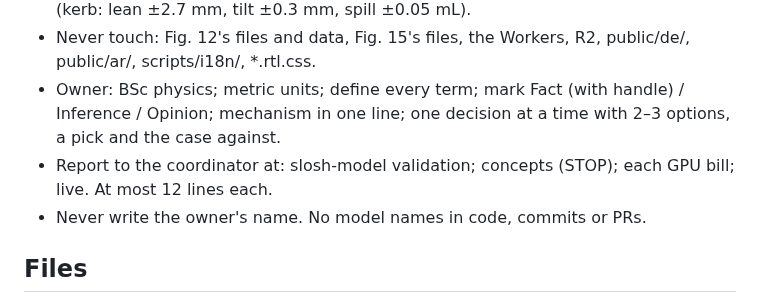
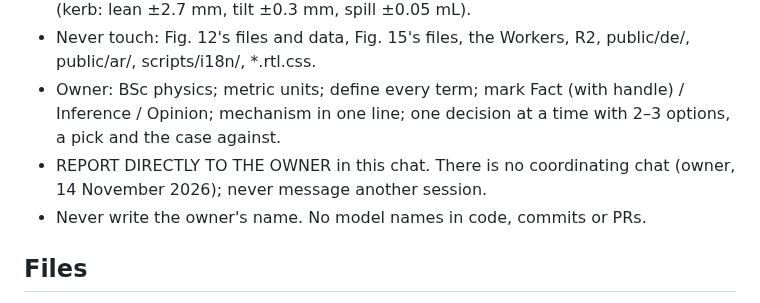
Before and after one commit to Numa1997/SiteTest, a Markdown page: notes/fig16/STATE.md, the part around the change. Rendered like a GitHub page.

Commit message:
Fig. 16 state: report to the owner only
Co-Authored-By: Claude Opus 5.5 <noreply@anthropic.com>
Claude-Session: https://claude.ai/code/session_01DGmqiq1crx88SDxneD5eCN

```diff
--- a/notes/fig16/STATE.md
+++ b/notes/fig16/STATE.md
@@ -58,7 +58,7 @@ The control system is the centre of the work; the cart is designed to give it th
 - Never touch: Fig. 12's files and data, Fig. 15's files, the Workers, R2, public/de/, public/ar/, scripts/i18n/, *.rtl.css.
 - Owner: BSc physics; metric units; define every term; mark Fact (with handle) / Inference / Opinion; mechanism in one line;
   one decision at a time with 2–3 options, a pick and the case against.
-- Report to the coordinator at: slosh-model validation; concepts (STOP); each GPU bill; live. At most 12 lines each.
+- REPORT DIRECTLY TO THE OWNER in this chat. There is no coordinating chat (owner, 14 November 2026); never message another session.
 - Never write the owner's name. No model names in code, commits or PRs.
 
 ## Files
```
